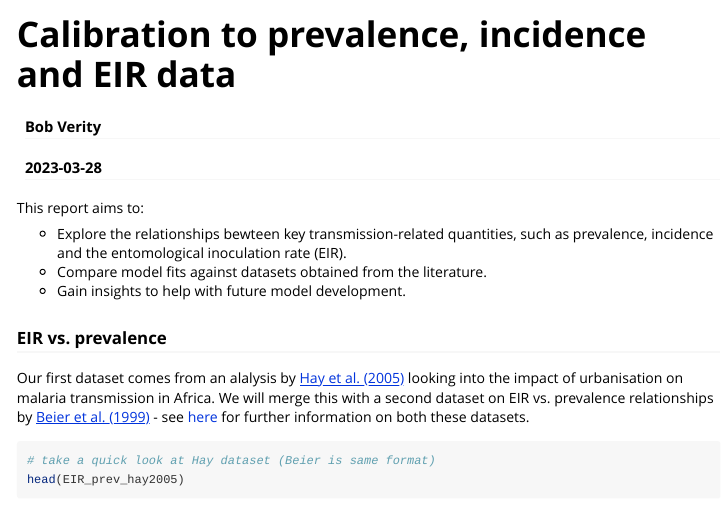
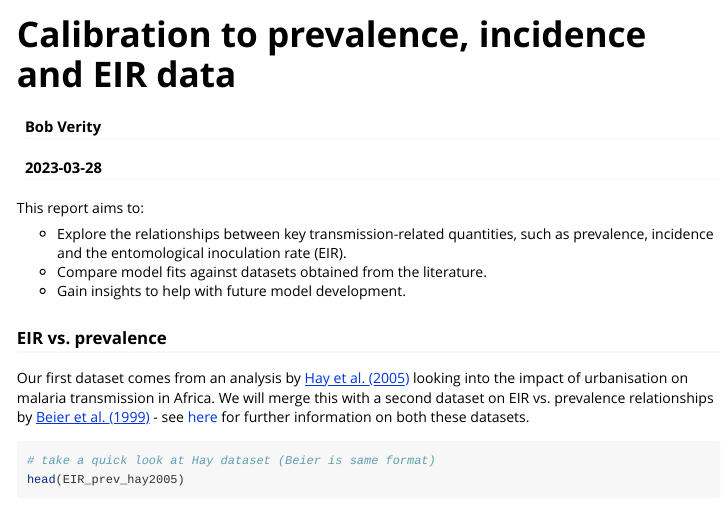
Before and after one commit to mrc-ide/SIMPLEGEN, an R Markdown document (vignettes/calibration_prev_inc.Rmd): the page in a window 1100 px wide, from its top. Rendered offline with R 4.5, knitr and Pandoc, with nearby package versions; some code elsewhere in the file could not run offline.

Commit message:
fix typos

````diff
--- a/vignettes/calibration_prev_inc.Rmd
+++ b/vignettes/calibration_prev_inc.Rmd
@@ -29,14 +29,14 @@ library(dplyr)
 
 This report aims to:
 
-- Explore the relationships bewteen key transmission-related quantities, such as prevalence, incidence and the entomological inoculation rate (EIR).
+- Explore the relationships between key transmission-related quantities, such as prevalence, incidence and the entomological inoculation rate (EIR).
 - Compare model fits against datasets obtained from the literature.
 - Gain insights to help with future model development.
 
 
 ### EIR vs. prevalence
 
-Our first dataset comes from an alalysis by [Hay et al. (2005)](https://www.ncbi.nlm.nih.gov/pubmed/15608702) looking into the impact of urbanisation on malaria transmission in Africa. We will merge this with a second dataset on EIR vs. prevalence relationships by [Beier et al. (1999)](https://www.ncbi.nlm.nih.gov/pubmed/10432066) - see [here](www.TODO) for further information on both these datasets.
+Our first dataset comes from an analysis by [Hay et al. (2005)](https://www.ncbi.nlm.nih.gov/pubmed/15608702) looking into the impact of urbanisation on malaria transmission in Africa. We will merge this with a second dataset on EIR vs. prevalence relationships by [Beier et al. (1999)](https://www.ncbi.nlm.nih.gov/pubmed/10432066) - see [here](www.TODO) for further information on both these datasets.
 
 ```{r}
 # take a quick look at Hay dataset (Beier is same format)
````
